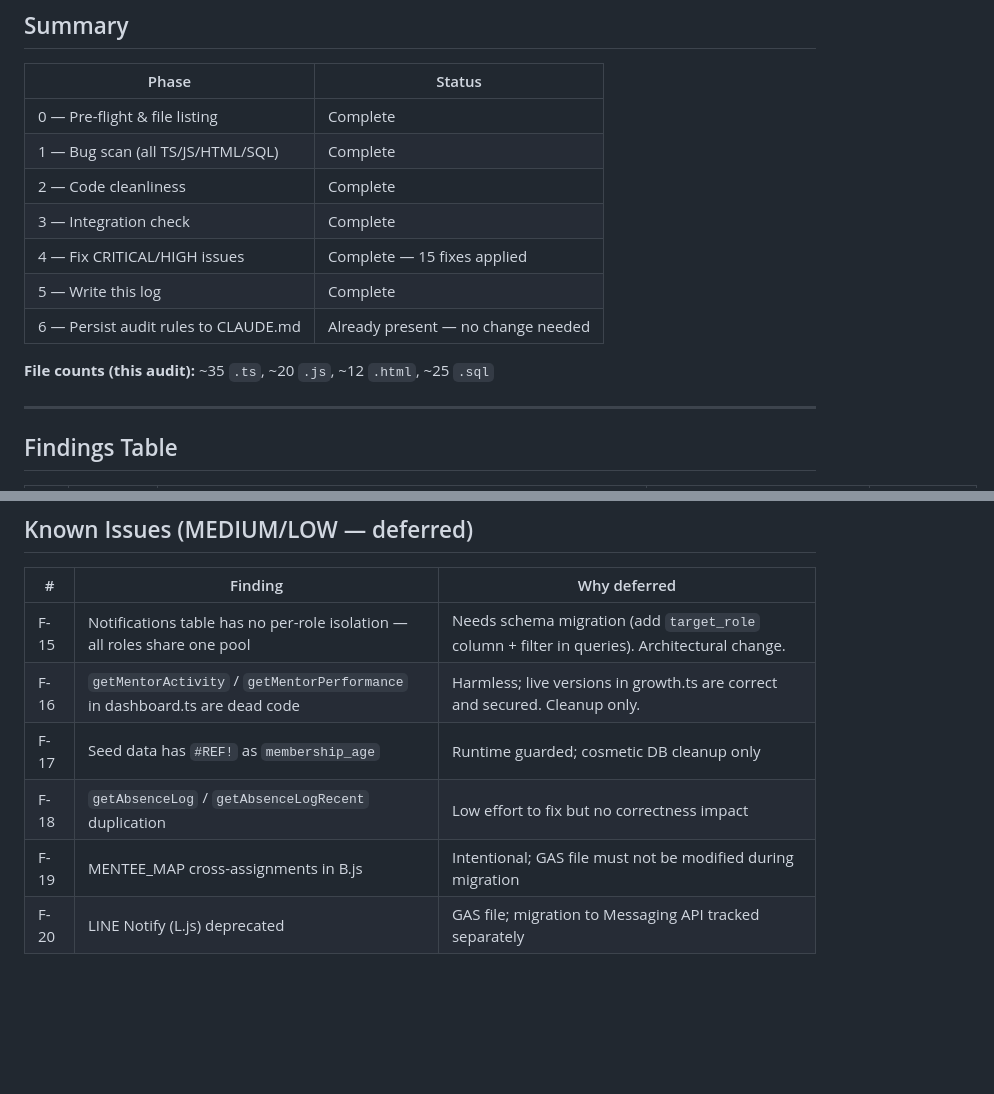
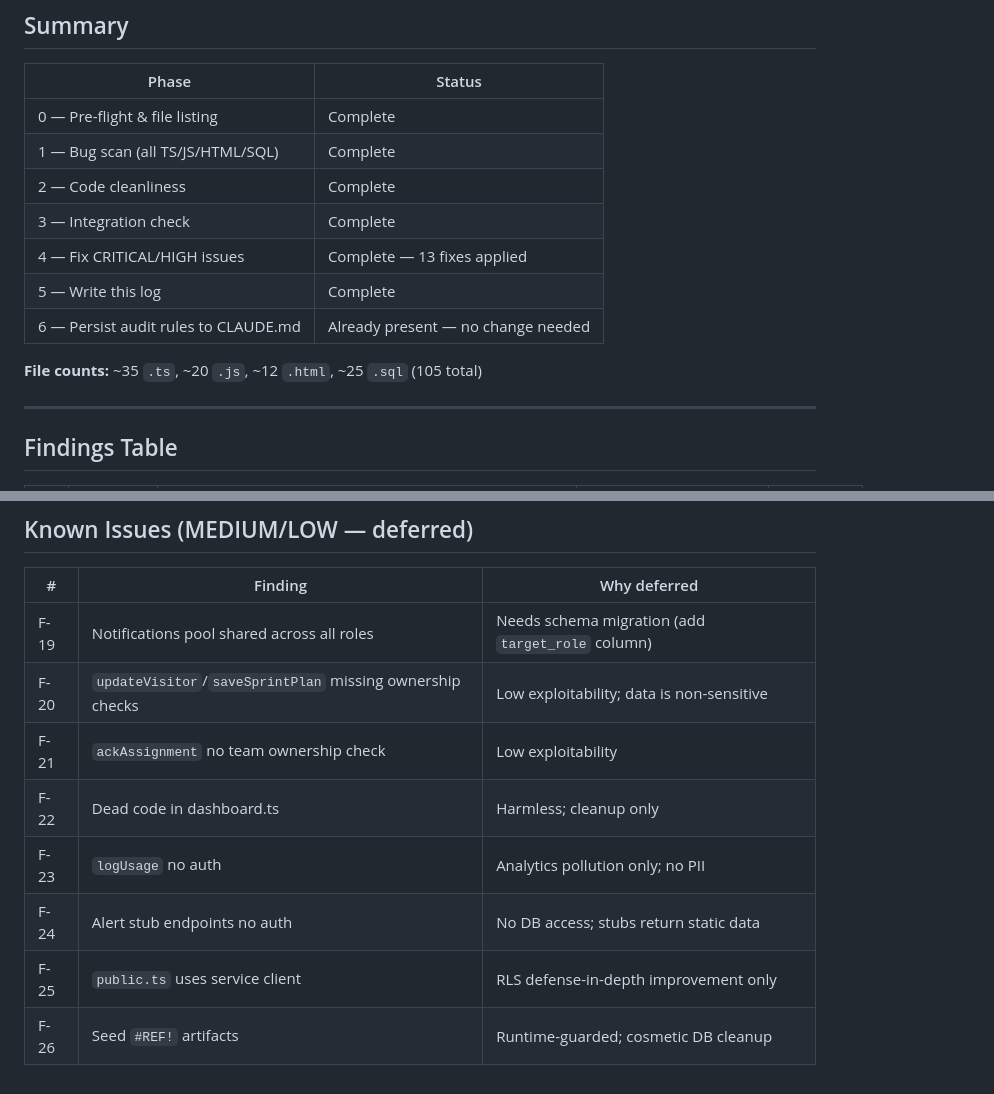
Before and after one commit to mentorbniideal-wq/Mentor-ideal, a Markdown page: AUDIT_LOG.md, 2 parts joined by grey strips. Drawn GitHub-style; blank space fills up the shorter version.

```diff
--- a/AUDIT_LOG.md
+++ b/AUDIT_LOG.md
@@ -14,11 +14,11 @@
 | 1 — Bug scan (all TS/JS/HTML/SQL) | Complete |
 | 2 — Code cleanliness | Complete |
 | 3 — Integration check | Complete |
-| 4 — Fix CRITICAL/HIGH issues | Complete — 15 fixes applied |
+| 4 — Fix CRITICAL/HIGH issues | Complete — 13 fixes applied |
 | 5 — Write this log | Complete |
 | 6 — Persist audit rules to CLAUDE.md | Already present — no change needed |
 
-**File counts (this audit):** ~35 `.ts`, ~20 `.js`, ~12 `.html`, ~25 `.sql`
+**File counts:** ~35 `.ts`, ~20 `.js`, ~12 `.html`, ~25 `.sql` (105 total)
 
 ---
 
@@ -148,9 +115,11 @@
 
 | # | Finding | Why deferred |
 |---|---------|--------------|
-| F-15 | Notifications table has no per-role isolation — all roles share one pool | Needs schema migration (add `target_role` column + filter in queries). Architectural change. |
-| F-16 | `getMentorActivity` / `getMentorPerformance` in dashboard.ts are dead code | Harmless; live versions in growth.ts are correct and secured. Cleanup only. |
-| F-17 | Seed data has `#REF!` as `membership_age` | Runtime guarded; cosmetic DB cleanup only |
-| F-18 | `getAbsenceLog` / `getAbsenceLogRecent` duplication | Low effort to fix but no correctness impact |
-| F-19 | MENTEE_MAP cross-assignments in B.js | Intentional; GAS file must not be modified during migration |
-| F-20 | LINE Notify (L.js) deprecated | GAS file; migration to Messaging API tracked separately |
+| F-19 | Notifications pool shared across all roles | Needs schema migration (add `target_role` column) |
+| F-20 | `updateVisitor`/`saveSprintPlan` missing ownership checks | Low exploitability; data is non-sensitive |
+| F-21 | `ackAssignment` no team ownership check | Low exploitability |
+| F-22 | Dead code in dashboard.ts | Harmless; cleanup only |
+| F-23 | `logUsage` no auth | Analytics pollution only; no PII |
+| F-24 | Alert stub endpoints no auth | No DB access; stubs return static data |
+| F-25 | `public.ts` uses service client | RLS defense-in-depth improvement only |
+| F-26 | Seed `#REF!` artifacts | Runtime-guarded; cosmetic DB cleanup |
```
Also changed, not shown: other parts of AUDIT_LOG.md (+66 -99 lines).
